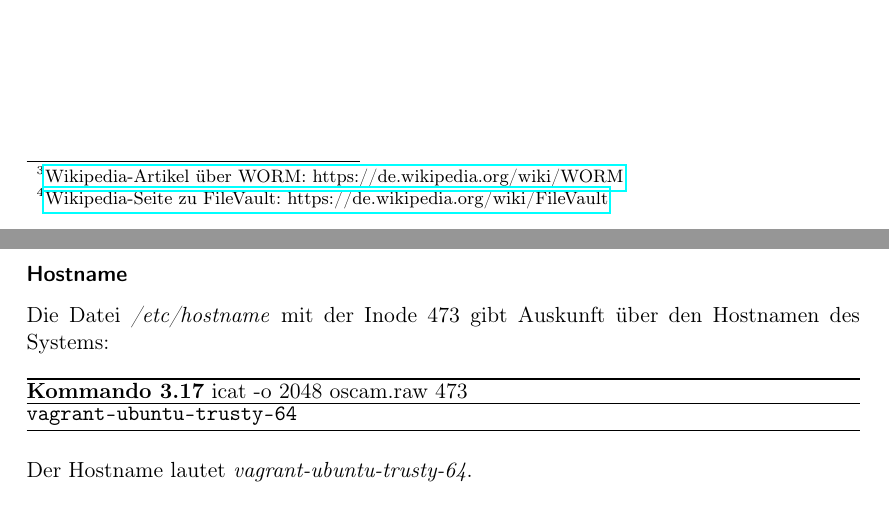
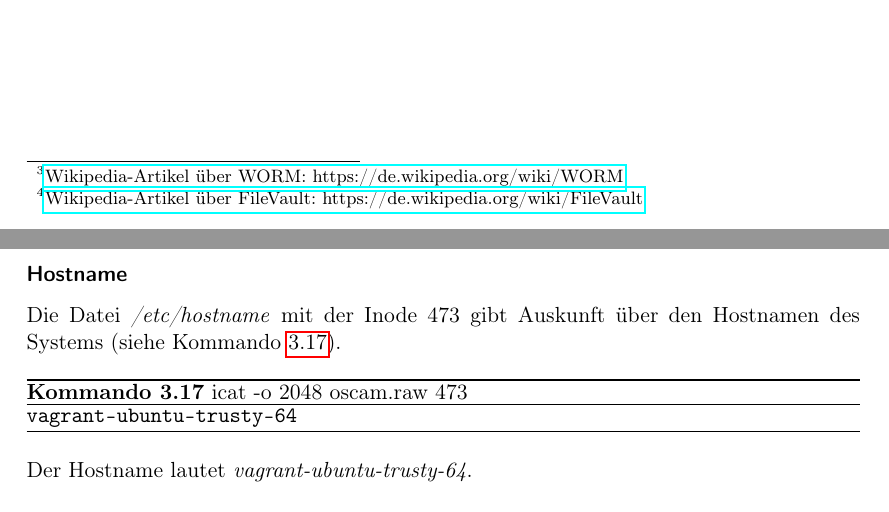
Before and after one commit to bkendinibilir/study-forensics, a LaTeX document (report.tex, which reads analysis.tex, prologue.tex): two parts of pages 7 and 22 of 38, joined at a grey line, cut so that both start at the same text. Compiled offline with pdfLaTeX.

Commit message:
final version

```diff
--- a/analysis.tex
+++ b/analysis.tex
@@ -508,13 +508,14 @@ Analog zu \autoref{sec:kodi-rawanalysis} wurde mit Hilfe des Kommandos \autoref{
 \subsubsection{Hostname}
 \label{sec:oscam-hostname}
 
-Die Datei \textit{/etc/hostname} mit der Inode 473 gibt Auskunft über den Hostnamen des Systems:
+Die Datei \textit{/etc/hostname} mit der Inode 473 gibt Auskunft über den Hostnamen des Systems (siehe Kommando \autoref{cmd:oscam-hostname}).
 
 \begin{cmd}
 \begin{verbatim}
 vagrant-ubuntu-trusty-64
 \end{verbatim}
 \caption{icat -o 2048 oscam.raw 473}
+\label{cmd:oscam-hostname}
 \end{cmd}
 
 Der Hostname lautet \textit{vagrant-ubuntu-trusty-64}.
--- a/prologue.tex
+++ b/prologue.tex
@@ -70,7 +70,7 @@ Für das Abspielen der Videodatei in \autoref{sec:tvheadend-rtlhd} wurde der uni
 
 Direkt nach Erhalt eines Festplattenabbilds und der MD5-Prüfdatei, wurde mittels der MD5-Summe die Integrität des Abbilds überprüft (Zeitpunkte des Erhalts siehe \autoref{sec:contract-files}). Zur zentralen Aufbewahrung der MD5-Prüfsummen kam eine interne, passwortgeschützte Websoftware zum Einsatz, die die Prüfsummen revisionssicher ablegt. Das Festplattenabbild wurde auf einem nur einmal beschreibbaren WORM\footnote{\href{https://de.wikipedia.org/wiki/WORM}{Wikipedia-Artikel über WORM: https://de.wikipedia.org/wiki/WORM}}-Datenträger verschlüsselt archiviert. Abschließend erfolgte eine erneute Prüfung der MD5-Summe zur Sicherstellung der integeren Archivierung auf dem Datenträger und die Aufbewahrung des Datenträgers in einem Tresor.
 
-Für den Auftrag wurde eine eigene Untersuchungs-VM (siehe \autoref{sec:env}) angelegt und auf einer mit FileVault-2\footnote{\href{https://de.wikipedia.org/wiki/FileVault}{Wikipedia-Seite zu FileVault: https://de.wikipedia.org/wiki/FileVault}} verschlüsselten USB-Festplatte abgelegt. Die zu untersuchenden Festplattenabbilder sind auch auf dieser USB-Festplatte gespeichert worden.
+Für den Auftrag wurde eine eigene Untersuchungs-VM (siehe \autoref{sec:env}) angelegt und auf einer mit FileVault-2\footnote{\href{https://de.wikipedia.org/wiki/FileVault}{Wikipedia-Artikel über FileVault: https://de.wikipedia.org/wiki/FileVault}} verschlüsselten USB-Festplatte abgelegt. Die zu untersuchenden Festplattenabbilder sind auch auf dieser USB-Festplatte gespeichert worden.
 
 Bei Beginn einer Analyse-Sitzung wurde die USB-Festplatte mit dem Untersuchungs-PC verbunden und mittels Eingabe eines Passworts entsperrt bzw. entschlüsselt. Es folgte  mittels der in der Websoftware hinterlegten MD5-Summe die Prüfung der Integrität des zu untersuchenden Festplattenabbilds (siehe z.B. \autoref{sec:kodi-integrity}). Nach Beendigung der Sitzung wurde eine erneute MD5-Prüfung durchgeführt, die USB-Festplatte getrennt und in einem zweiten Tresor verwahrt.
 
```
Also changed, not shown: appendix.tex (+1 -1 lines), analysis.tex (2 more changed lines), prologue.tex (2 more changed lines).
